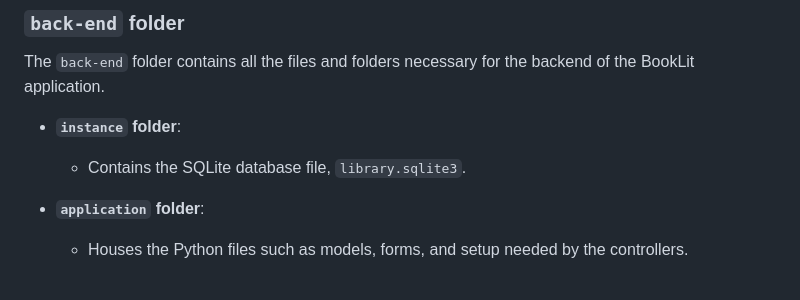
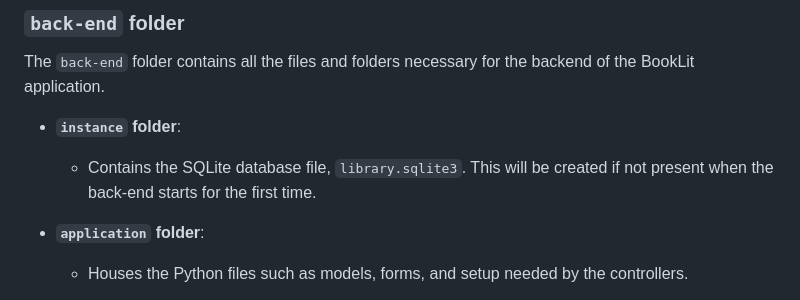
Before and after one commit to shrasinh/booklitE-libraryV2, a Markdown page: README.md, the part around the change. Drawn GitHub-style.

```diff
--- a/README.md
+++ b/README.md
@@ -146,7 +146,7 @@ http://localhost:5173/
 The `back-end` folder contains all the files and folders necessary for the backend of the BookLit application.
 
 - **`instance` folder**:
-  - Contains the SQLite database file, `library.sqlite3`.
+  - Contains the SQLite database file, `library.sqlite3`. This will be created if not present when the back-end starts for the first time.
 
 - **`application` folder**:
   - Houses the Python files such as models, forms, and setup needed by the controllers.
```
